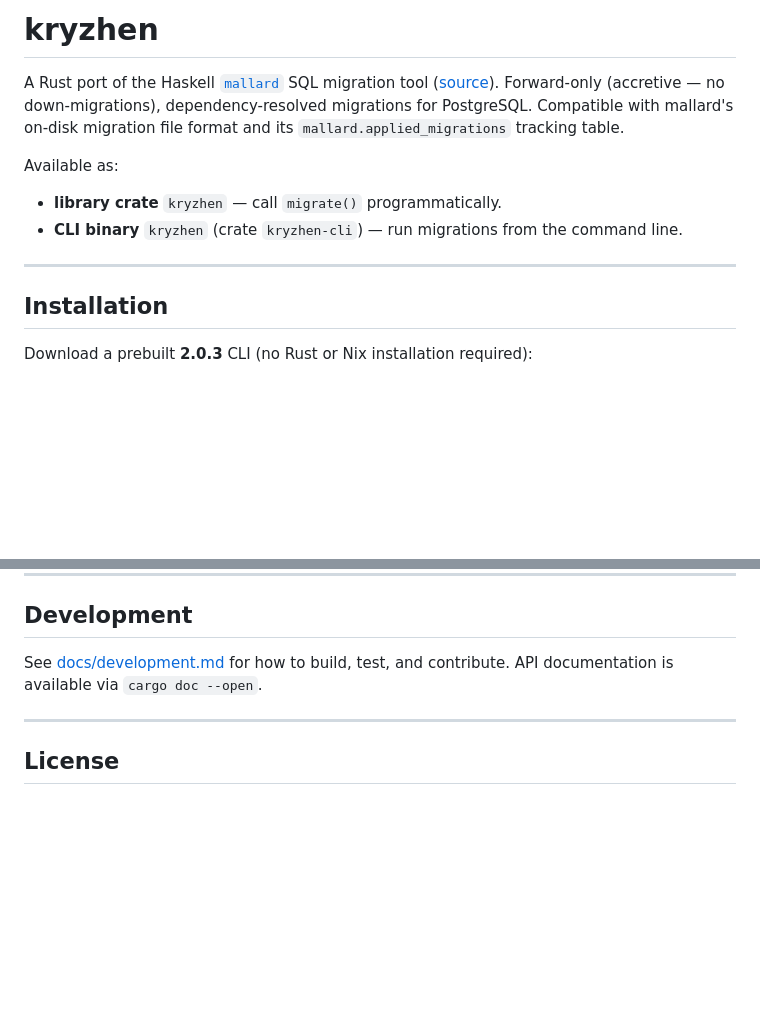
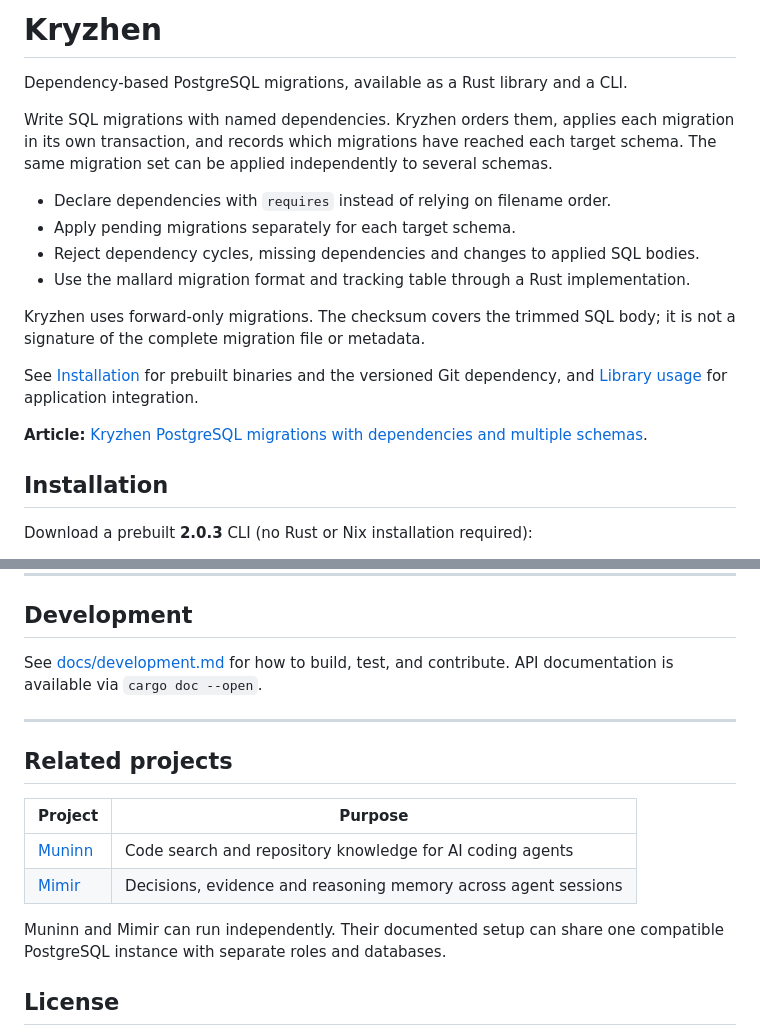
Before and after one commit to kamysh/kryzhen, a Markdown page: README.md, 2 parts joined by grey strips. Rendered like a GitHub page; blank space fills up the shorter version.

Commit message:
docs: publish project overview and explanatory article

```diff
--- a/README.md
+++ b/README.md
@@ -1,13 +1,24 @@
-# kryzhen
+# Kryzhen
 
-A Rust port of the Haskell [`mallard`](https://hackage.haskell.org/package/mallard) SQL migration tool ([source](https://github.com/AndrewRademacher/mallard)). Forward-only (accretive — no down-migrations), dependency-resolved migrations for PostgreSQL. Compatible with mallard's on-disk migration file format and its `mallard.applied_migrations` tracking table.
+Dependency-based PostgreSQL migrations, available as a Rust library and a CLI.
 
-Available as:
+Write SQL migrations with named dependencies. Kryzhen orders them, applies each
+migration in its own transaction, and records which migrations have reached each
+target schema. The same migration set can be applied independently to several
+schemas.
 
-- **library crate** `kryzhen` — call `migrate()` programmatically.
-- **CLI binary** `kryzhen` (crate `kryzhen-cli`) — run migrations from the command line.
+- Declare dependencies with `requires` instead of relying on filename order.
+- Apply pending migrations separately for each target schema.
+- Reject dependency cycles, missing dependencies and changes to applied SQL bodies.
+- Use the mallard migration format and tracking table through a Rust implementation.
 
----
+Kryzhen uses forward-only migrations. The checksum covers the trimmed SQL body;
+it is not a signature of the complete migration file or metadata.
+
+See [Installation](#installation) for prebuilt binaries and the versioned Git
+dependency, and [Library usage](#library-usage) for application integration.
+
+**Article:** [Kryzhen PostgreSQL migrations with dependencies and multiple schemas](docs/articles/dependency-based-migrations.md).
 
 ## Installation
 
@@ -361,6 +372,16 @@ API documentation is available via `cargo doc --open`.
 
 ---
 
+## Related projects
+
+| Project | Purpose |
+| --- | --- |
+| [Muninn](https://github.com/kamysh/muninn) | Code search and repository knowledge for AI coding agents |
+| [Mimir](https://github.com/kamysh/mimir) | Decisions, evidence and reasoning memory across agent sessions |
+
+Muninn and Mimir can run independently. Their documented setup can share one
+compatible PostgreSQL instance with separate roles and databases.
+
 ## License
 
 Apache License 2.0 — see [LICENSE](LICENSE).
```
Also changed, not shown: docs/articles/dependency-based-migrations.md (added, +128 -0 lines).
